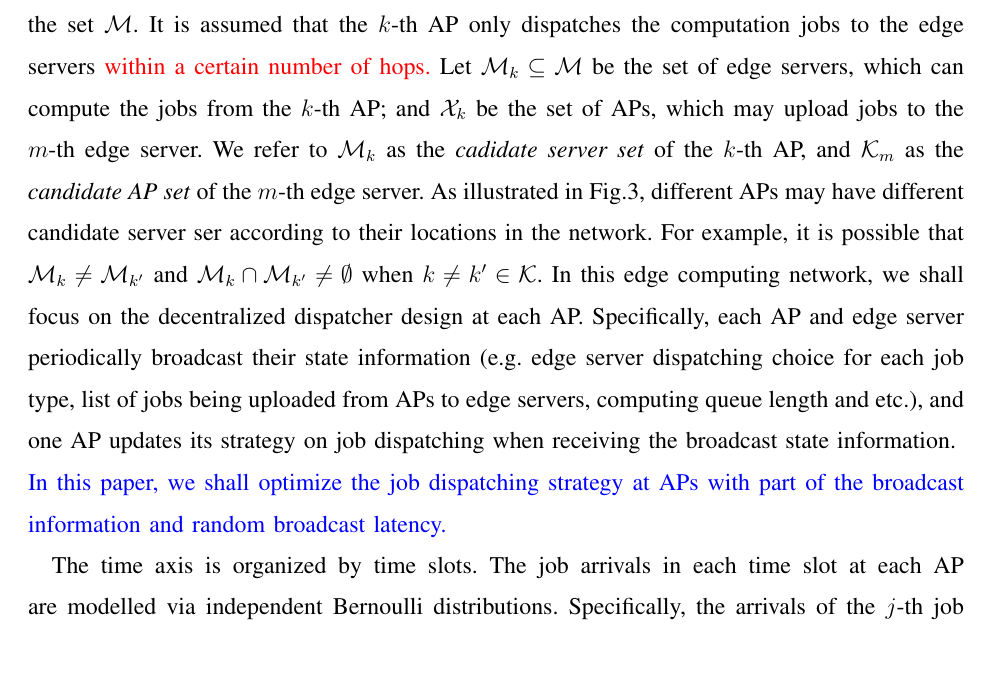
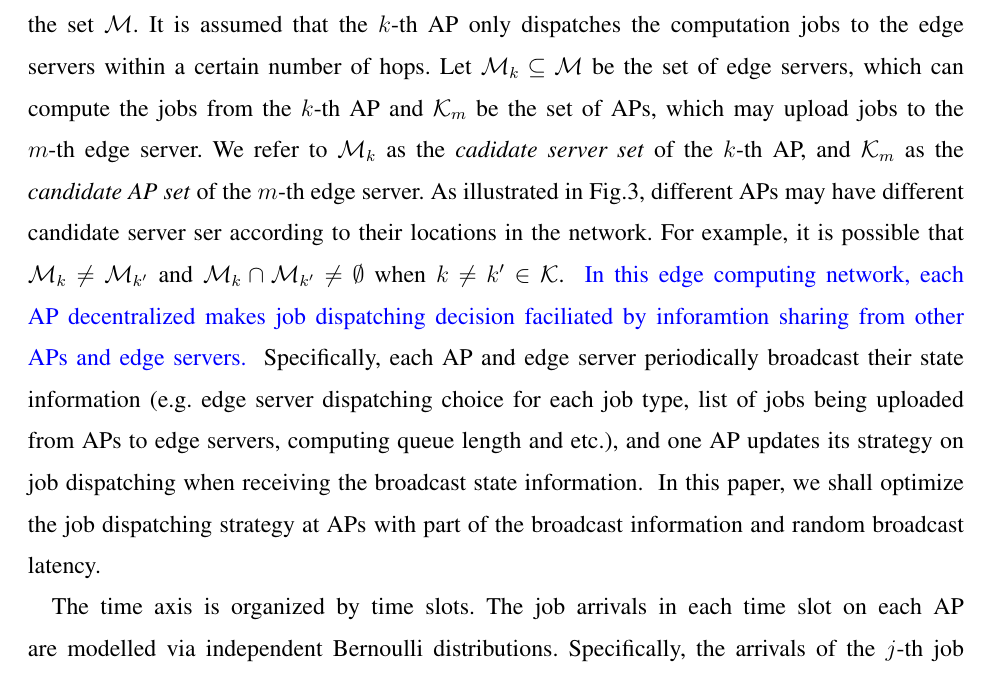
Before and after one commit to iamhyc/my-latex-collection, a LaTeX paper (main.tex, which reads src/03a-model.tex): part of page 4 of 20, cut so that both start at the same text. Compiled offline with pdfLaTeX; a missing bibliography style is replaced by a similar one.

Commit message:
temp 1745

```diff
--- a/src/03a-model.tex
+++ b/src/03a-model.tex
@@ -9,13 +7,15 @@ The sets of APs and edge servers are denoted as $\apSet \define \set{1,\dots,K}$
 Each AP collects the computation jobs from the mobile users within its coverage, and makes decision on the processing edge servers for each job type from the set $\esSet$.
-It is assumed that the $k$-th AP only dispatches the computation jobs to the edge servers \fixit{within a certain number of hops.}
-Let $\esSet_{k} \subseteq \esSet$ be the set of edge servers, which can compute the jobs from the $k$-th AP;
-and $\ccSet_{k}$ be the set of APs, which may upload jobs to the $m$-th edge server.
+It is assumed that the $k$-th AP only dispatches the computation jobs to the edge servers \accept{within a certain number of hops.}
+Let $\esSet_{k} \subseteq \esSet$ be the set of edge servers, which can compute the jobs from the $k$-th AP and $\apSet_{m}$ be the set of APs, which may upload jobs to the $m$-th edge server.
 We refer to $\esSet_{k}$ as the \emph{cadidate server set} of the $k$-th AP, and $\apSet_{m}$ as the \emph{candidate AP set} of the $m$-th edge server.
 As illustrated in Fig.\ref{fig:conflict}, different APs may have different candidate server ser according to their locations in the network.
 For example, it is possible that $\esSet_{k} \neq \esSet_{k'}$ and $\esSet_{k} \cap \esSet_{k'} \neq \emptyset$ when $k \neq k' \in \apSet$.
-In this edge computing network, we shall focus on the decentralized dispatcher design at each AP.
+\comment{
+    In this edge computing network, each AP decentralized makes job dispatching decision faciliated by inforamtion sharing from other APs and edge servers.
+    % In this edge computing network, we shall focus on the decentralized dispatcher design at each AP.
+}
 Specifically, each AP and edge server periodically broadcast their state information (e.g. edge server dispatching choice for each job type, list of jobs being uploaded from APs to edge servers, computing queue length and etc.), and one AP updates its strategy on job dispatching when receiving the broadcast state information.
-\comment{
+\accept{
     In this paper, we shall optimize the job dispatching strategy at APs with part of the broadcast information and random broadcast latency.
 }
 
@@ -28,7 +28,7 @@ Specifically, each AP and edge server periodically broadcast their state informa
 
 %NOTE: [job space support and arrival process]
 The time axis is organized by time slots.
-The job arrivals in each time slot at each AP are modelled via independent Bernoulli distributions.
+The job arrivals in each time slot on each AP are modelled via independent Bernoulli distributions.
 Specifically, the arrivals of the $j$-th job type at the $k$-th AP in different time slots are independent and identically distributed (i.i.d) Bernoulli random variables, and the arrival probability is denoted as $\lambda_{k,j}$ ($\forall k\in\apSet, j\in\jSpace$).
 Let $A_{k,j}(t) \in \set{0,1}$ represents the event of job arrival, where $A_{k,j}(t)=1$ means one job of the $j$-th job type arrives on the $k$-th at the $t$-th time slot, and $A_{k,j}(t)=0$ means other wise.
 Hence,
```
Also changed, not shown: src/03a-model.tex (10 more changed lines).
